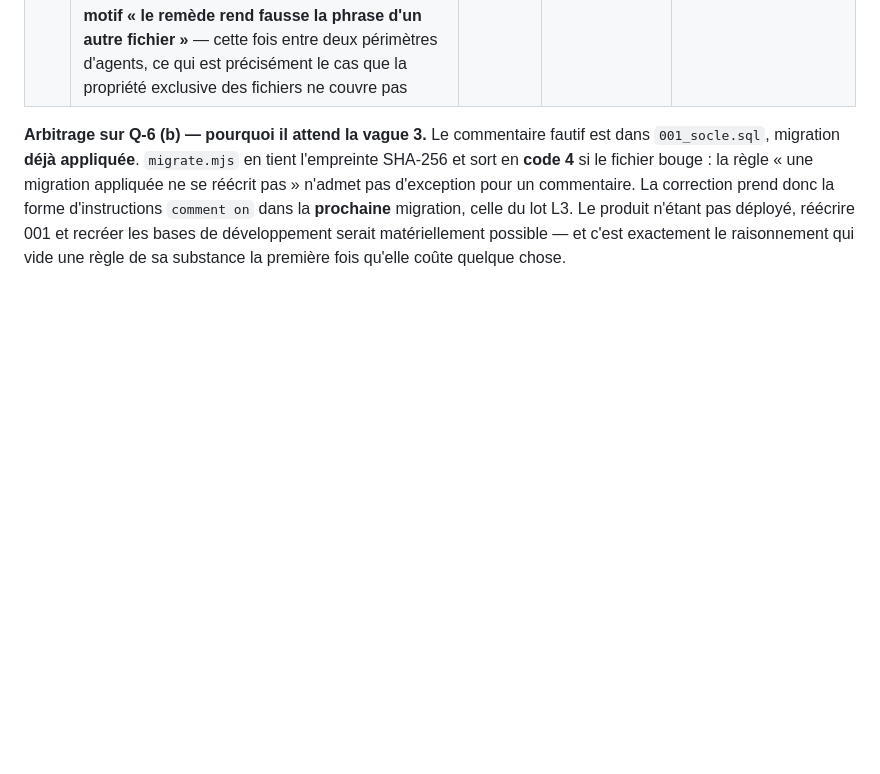
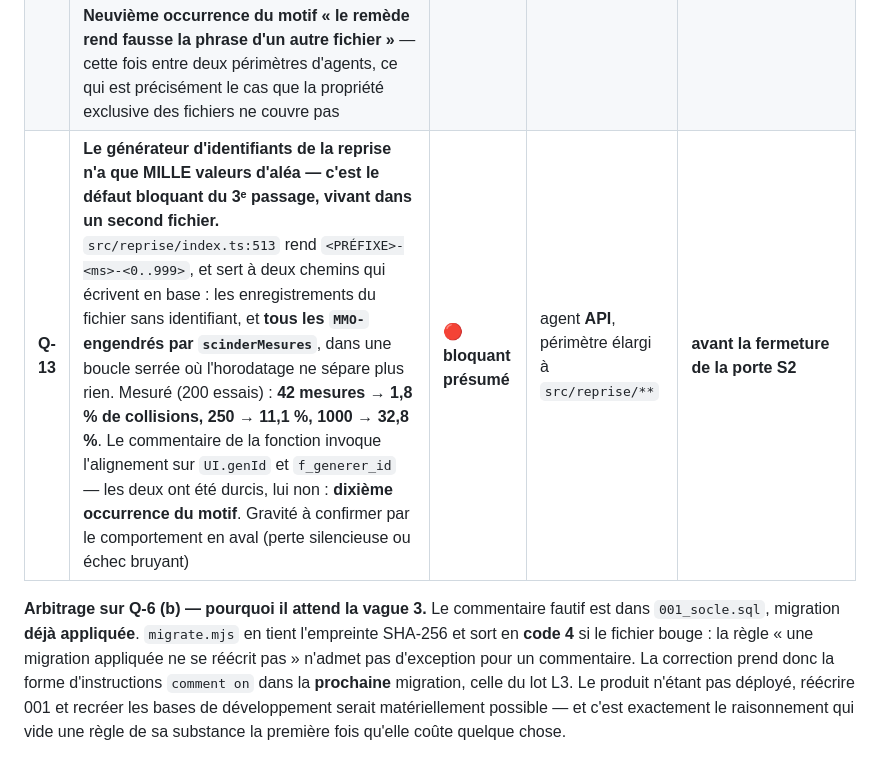
Before and after one commit to Hakim1195/cyber-grc, a Markdown page: docs/PLAN_EXECUTION.md, the part around the change. Rendered like a GitHub page; blank space fills up the shorter version.

```diff
--- a/docs/PLAN_EXECUTION.md
+++ b/docs/PLAN_EXECUTION.md
@@ -380,6 +380,7 @@ jamais seulement sur le correctif.
 | **Q-10** | ~160 ms d'analyse de corps avant toute décision, sans authentification. Ce n'est pas propre à la reprise : le remède est un contrôle en `onRequest`, avec la limitation de rythme | 🔵 mineur | **lot L3** | vague 3 |
 | **Q-11** | Le repli d'`applyImport` réintroduit un renommage global quand le serveur ne porte pas `/api/reprise` : chemin atteignable seulement lors d'un retour arrière. À défaut de le fermer, le dire dans le code | 🔵 mineur | agent **FRONTEND** | avec Q-8 |
 | **Q-12** | L'en-tête de `js/core/vault.js` justifie la neutralisation du coffre par le fait que « **cinq autres fonctions du coffre sont appelées par `js/modules/settings.js`** » — or `settings.js` n'y fait plus aucune référence, et `Vault.boot` dans `js/app.js` est le seul appel subsistant dans toute la SPA. La décision reste juste ; sa justification écrite ne l'est plus. **Neuvième occurrence du motif « le remède rend fausse la phrase d'un autre fichier »** — cette fois entre deux périmètres d'agents, ce qui est précisément le cas que la propriété exclusive des fichiers ne couvre pas | 🔵 mineur | agent **FRONTEND** | avec Q-8 |
+| **Q-13** | **Le générateur d'identifiants de la reprise n'a que MILLE valeurs d'aléa — c'est le défaut bloquant du 3ᵉ passage, vivant dans un second fichier.** `src/reprise/index.ts:513` rend `<PRÉFIXE>-<ms>-<0..999>`, et sert à deux chemins qui écrivent en base : les enregistrements du fichier sans identifiant, et **tous les `MMO-` engendrés par `scinderMesures`**, dans une boucle serrée où l'horodatage ne sépare plus rien. Mesuré (200 essais) : **42 mesures → 1,8 % de collisions, 250 → 11,1 %, 1000 → 32,8 %**. Le commentaire de la fonction invoque l'alignement sur `UI.genId` et `f_generer_id` — les deux ont été durcis, lui non : **dixième occurrence du motif**. Gravité à confirmer par le comportement en aval (perte silencieuse ou échec bruyant) | 🔴 **bloquant présumé** | agent **API**, périmètre élargi à `src/reprise/**` | **avant la fermeture de la porte S2** |
 
 **Arbitrage sur Q-6 (b) — pourquoi il attend la vague 3.** Le commentaire fautif est dans
 `001_socle.sql`, migration **déjà appliquée**. `migrate.mjs` en tient l'empreinte SHA-256 et
```
Also changed, not shown: backend/db/CONVENTIONS.md (+42 -13 lines).
